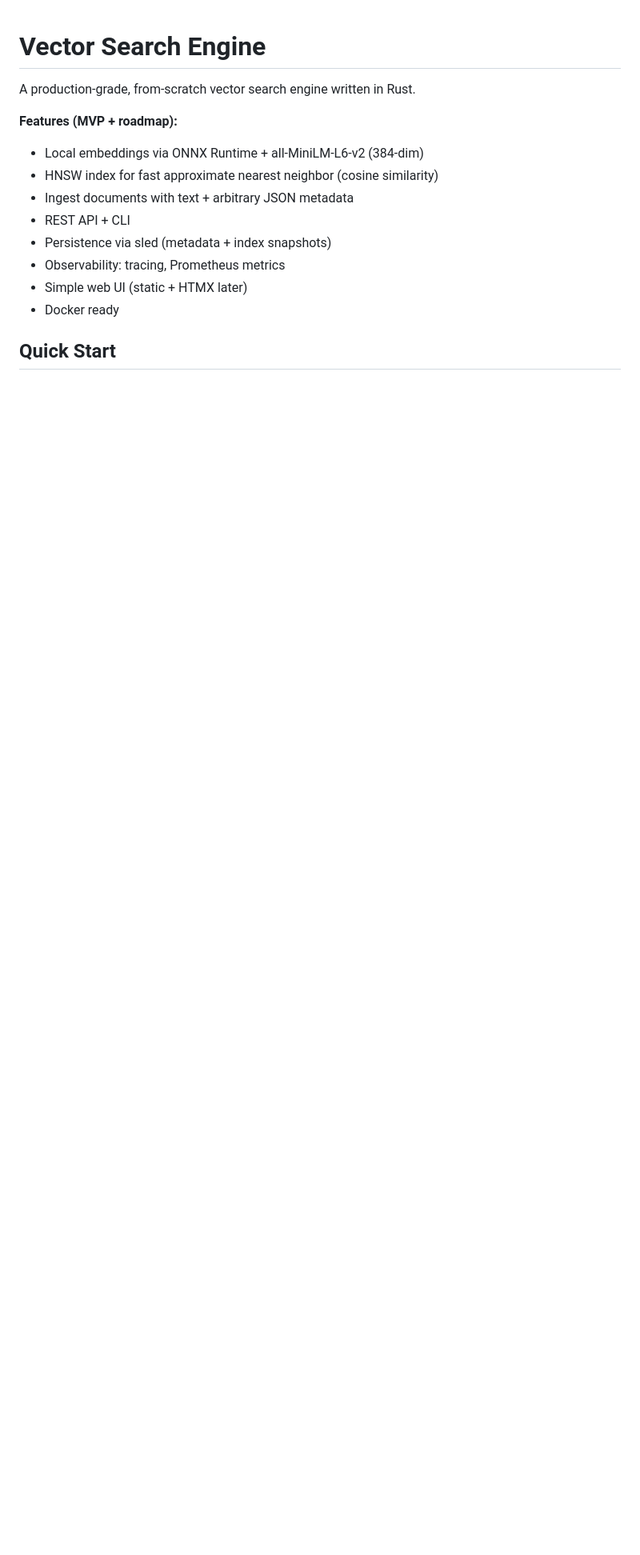
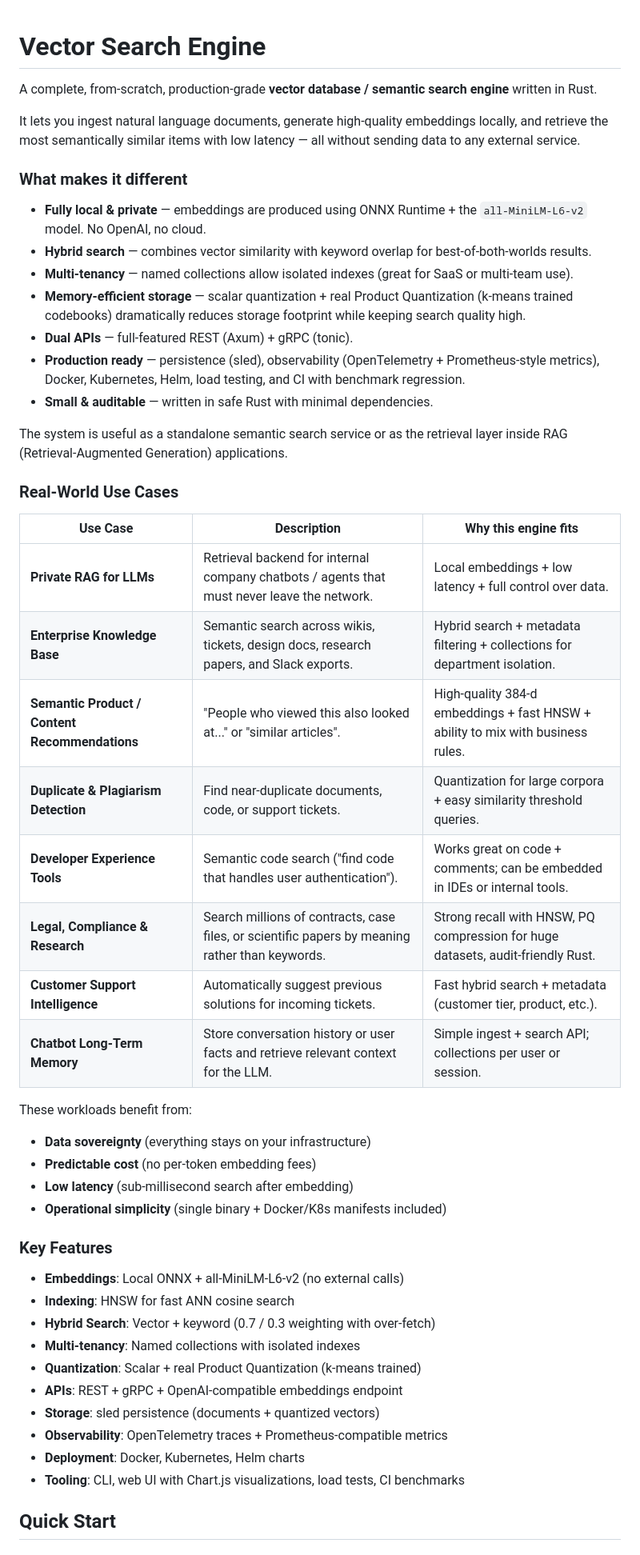
Before and after one commit to Steeve-Crypto/Vector-Search-Engine, a Markdown page: README.md, the part around one of its changes. Shown at 80% size. GitHub-like rendering; blank space fills up the shorter version.

Commit message:
docs: add clear project description and real-world use cases section to README

```diff
--- a/README.md
+++ b/README.md
@@ -1,16 +1,50 @@
 # Vector Search Engine
 
-A production-grade, from-scratch vector search engine written in Rust.
+A complete, from-scratch, production-grade **vector database / semantic search engine** written in Rust.
 
-**Features (MVP + roadmap):**
-- Local embeddings via ONNX Runtime + all-MiniLM-L6-v2 (384-dim)
-- HNSW index for fast approximate nearest neighbor (cosine similarity)
-- Ingest documents with text + arbitrary JSON metadata
-- REST API + CLI
-- Persistence via sled (metadata + index snapshots)
-- Observability: tracing, Prometheus metrics
-- Simple web UI (static + HTMX later)
-- Docker ready
+It lets you ingest natural language documents, generate high-quality embeddings locally, and retrieve the most semantically similar items with low latency — all without sending data to any external service.
+
+### What makes it different
+- **Fully local & private** — embeddings are produced using ONNX Runtime + the `all-MiniLM-L6-v2` model. No OpenAI, no cloud.
+- **Hybrid search** — combines vector similarity with keyword overlap for best-of-both-worlds results.
+- **Multi-tenancy** — named collections allow isolated indexes (great for SaaS or multi-team use).
+- **Memory-efficient storage** — scalar quantization + real Product Quantization (k-means trained codebooks) dramatically reduces storage footprint while keeping search quality high.
+- **Dual APIs** — full-featured REST (Axum) + gRPC (tonic).
+- **Production ready** — persistence (sled), observability (OpenTelemetry + Prometheus-style metrics), Docker, Kubernetes, Helm, load testing, and CI with benchmark regression.
+- **Small & auditable** — written in safe Rust with minimal dependencies.
+
+The system is useful as a standalone semantic search service or as the retrieval layer inside RAG (Retrieval-Augmented Generation) applications.
+
+### Real-World Use Cases
+
+| Use Case                        | Description                                                                 | Why this engine fits |
+|--------------------------------|-----------------------------------------------------------------------------|----------------------|
+| **Private RAG for LLMs**       | Retrieval backend for internal company chatbots / agents that must never leave the network. | Local embeddings + low latency + full control over data. |
+| **Enterprise Knowledge Base**  | Semantic search across wikis, tickets, design docs, research papers, and Slack exports. | Hybrid search + metadata filtering + collections for department isolation. |
+| **Semantic Product / Content Recommendations** | "People who viewed this also looked at..." or "similar articles". | High-quality 384-d embeddings + fast HNSW + ability to mix with business rules. |
+| **Duplicate & Plagiarism Detection** | Find near-duplicate documents, code, or support tickets. | Quantization for large corpora + easy similarity threshold queries. |
+| **Developer Experience Tools** | Semantic code search ("find code that handles user authentication"). | Works great on code + comments; can be embedded in IDEs or internal tools. |
+| **Legal, Compliance & Research** | Search millions of contracts, case files, or scientific papers by meaning rather than keywords. | Strong recall with HNSW, PQ compression for huge datasets, audit-friendly Rust. |
+| **Customer Support Intelligence** | Automatically suggest previous solutions for incoming tickets. | Fast hybrid search + metadata (customer tier, product, etc.). |
+| **Chatbot Long-Term Memory**   | Store conversation history or user facts and retrieve relevant context for the LLM. | Simple ingest + search API; collections per user or session. |
+
+These workloads benefit from:
+- **Data sovereignty** (everything stays on your infrastructure)
+- **Predictable cost** (no per-token embedding fees)
+- **Low latency** (sub-millisecond search after embedding)
+- **Operational simplicity** (single binary + Docker/K8s manifests included)
+
+### Key Features
+- **Embeddings**: Local ONNX + all-MiniLM-L6-v2 (no external calls)
+- **Indexing**: HNSW for fast ANN cosine search
+- **Hybrid Search**: Vector + keyword (0.7 / 0.3 weighting with over-fetch)
+- **Multi-tenancy**: Named collections with isolated indexes
+- **Quantization**: Scalar + real Product Quantization (k-means trained)
+- **APIs**: REST + gRPC + OpenAI-compatible embeddings endpoint
+- **Storage**: sled persistence (documents + quantized vectors)
+- **Observability**: OpenTelemetry traces + Prometheus-compatible metrics
+- **Deployment**: Docker, Kubernetes, Helm charts
+- **Tooling**: CLI, web UI with Chart.js visualizations, load tests, CI benchmarks
 
 ## Quick Start
 
```
Also changed, not shown: other parts of README.md (+12 -52 lines).
